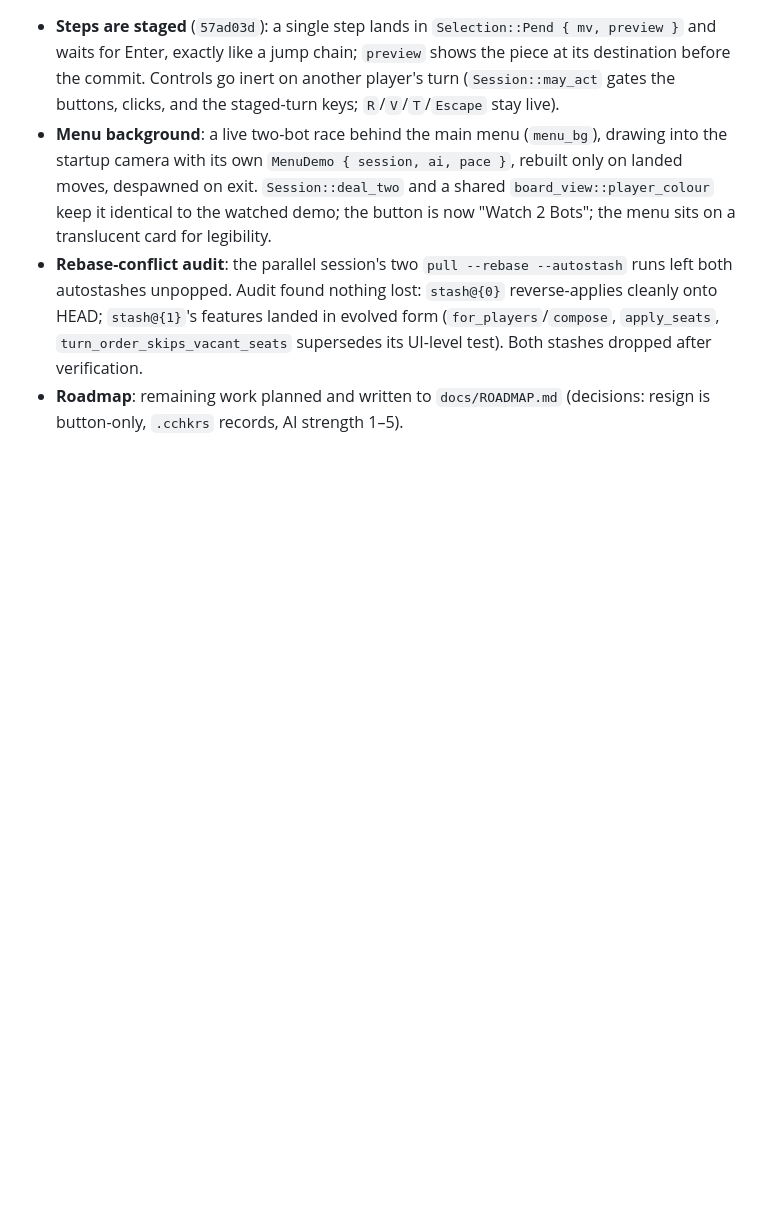
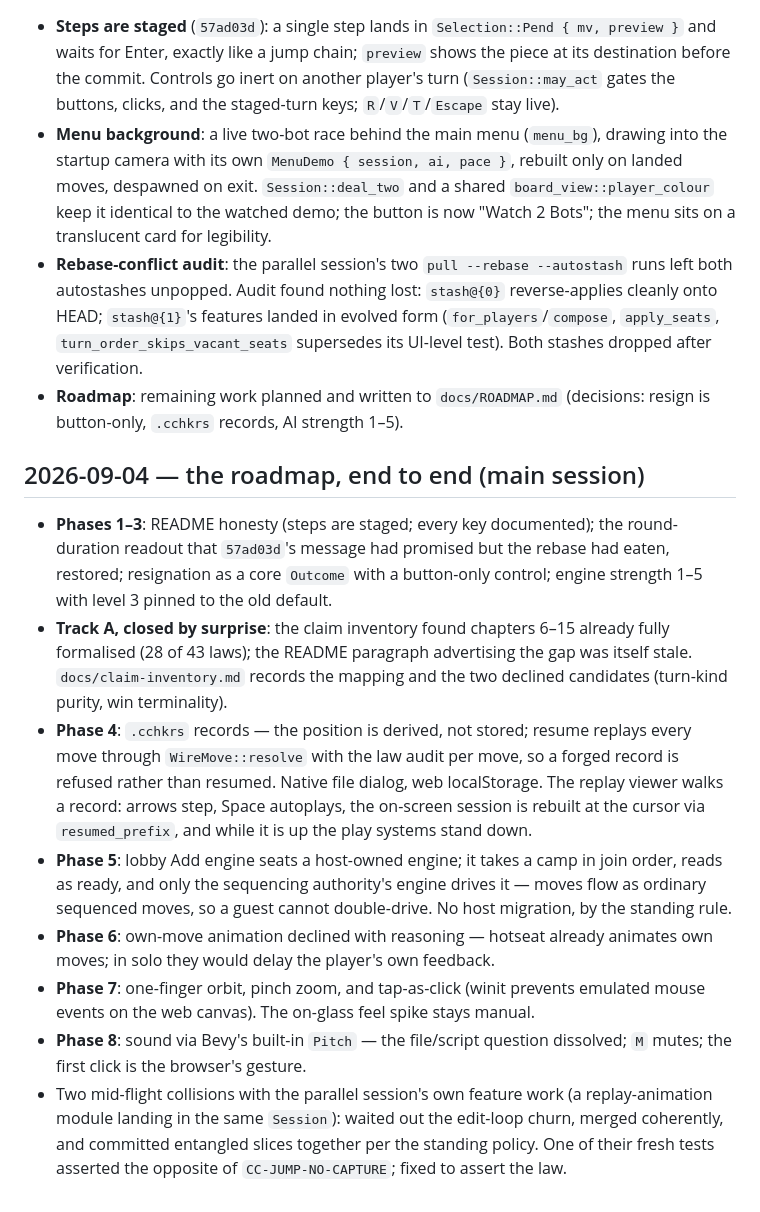
Before and after one commit to barafael/chinese-checke.rs, a Markdown page: docs/session-details.md, the part around the change. GitHub-like rendering; blank space fills up the shorter version.

```diff
--- a/docs/session-details.md
+++ b/docs/session-details.md
@@ -87,3 +87,37 @@
   dropped after verification.
 - **Roadmap**: remaining work planned and written to `docs/ROADMAP.md`
   (decisions: resign is button-only, `.cchkrs` records, AI strength 1–5).
+
+## 2026-09-04 — the roadmap, end to end (main session)
+
+- **Phases 1–3**: README honesty (steps are staged; every key documented);
+  the round-duration readout that `57ad03d`'s message had promised but the
+  rebase had eaten, restored; resignation as a core `Outcome` with a
+  button-only control; engine strength 1–5 with level 3 pinned to the old
+  default.
+- **Track A, closed by surprise**: the claim inventory found chapters 6–15
+  already fully formalised (28 of 43 laws); the README paragraph advertising
+  the gap was itself stale. `docs/claim-inventory.md` records the mapping
+  and the two declined candidates (turn-kind purity, win terminality).
+- **Phase 4**: `.cchkrs` records — the position is derived, not stored;
+  resume replays every move through `WireMove::resolve` with the law audit
+  per move, so a forged record is refused rather than resumed. Native file
+  dialog, web localStorage. The replay viewer walks a record: arrows step,
+  Space autoplays, the on-screen session is rebuilt at the cursor via
+  `resumed_prefix`, and while it is up the play systems stand down.
+- **Phase 5**: lobby Add engine seats a host-owned engine; it takes a camp
+  in join order, reads as ready, and only the sequencing authority's engine
+  drives it — moves flow as ordinary sequenced moves, so a guest cannot
+  double-drive. No host migration, by the standing rule.
+- **Phase 6**: own-move animation declined with reasoning — hotseat already
+  animates own moves; in solo they would delay the player's own feedback.
+- **Phase 7**: one-finger orbit, pinch zoom, and tap-as-click (winit
+  prevents emulated mouse events on the web canvas). The on-glass feel
+  spike stays manual.
+- **Phase 8**: sound via Bevy's built-in `Pitch` — the file/script question
+  dissolved; `M` mutes; the first click is the browser's gesture.
+- Two mid-flight collisions with the parallel session's own feature work
+  (a replay-animation module landing in the same `Session`): waited out the
+  edit-loop churn, merged coherently, and committed entangled slices
+  together per the standing policy. One of their fresh tests asserted the
+  opposite of `CC-JUMP-NO-CAPTURE`; fixed to assert the law.
```
Also changed, not shown: README.md (+3 -1 lines), docs/ROADMAP.md (+46 -22 lines).
